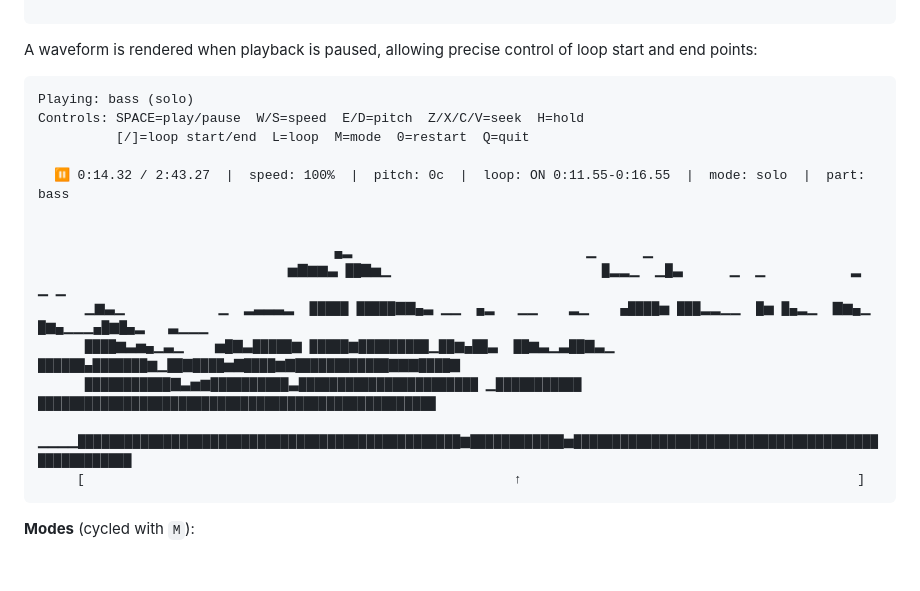
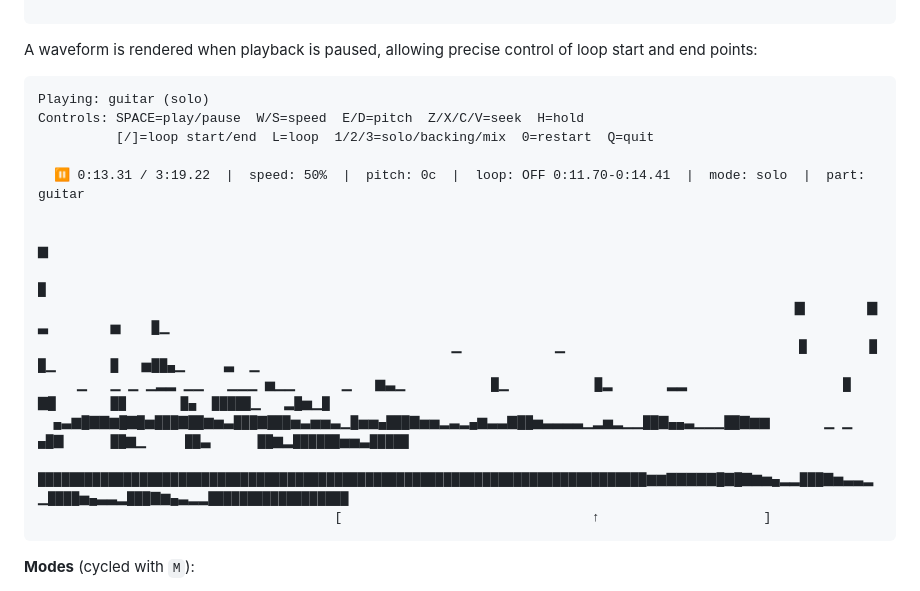
Before and after one commit to tobycmurray/learn-to-play-it, a Markdown page: README.md, the part around the change. Drawn GitHub-style; blank space fills up the shorter version.

Commit message:
update TUI display shown in README

````diff
--- a/README.md
+++ b/README.md
@@ -131,20 +131,20 @@ These keys follow a visual layout, shown below:
 
 A waveform is rendered when playback is paused, allowing precise control of loop start and end points:
 ```
-Playing: bass (solo)
+Playing: guitar (solo)
 Controls: SPACE=play/pause  W/S=speed  E/D=pitch  Z/X/C/V=seek  H=hold
-          [/]=loop start/end  L=loop  M=mode  0=restart  Q=quit
+          [/]=loop start/end  L=loop  1/2/3=solo/backing/mix  0=restart  Q=quit
 
-  ⏸ 0:14.32 / 2:43.27  |  speed: 100%  |  pitch: 0c  |  loop: ON 0:11.55-0:16.55  |  mode: solo  |  part: bass
+  ⏸ 0:13.31 / 3:19.22  |  speed: 50%  |  pitch: 0c  |  loop: OFF 0:11.70-0:14.41  |  mode: solo  |  part: guitar
 
-
-                                      ▄▂                              ▁      ▁
-                                ▅▇▆▆▃ ██▇▅▁                           █▂▂▁  ▁█▃      ▁  ▁           ▂      ▁ ▁
-      ▁▆▃▁            ▁  ▂▃▃▃▂  █████ █████▇▇▄▃ ▁▁  ▄▂   ▁▁    ▂▁    ▄████▅ ███▂▂▁▁  █▅ █▄▂▁  ▇▆▄▁  █▆▄▁▁▁▄█▆█▄▂   ▃▁▁▁
-      ████▆▃▅▄▁▃▁    ▅█▇▃█████▆ █████▆█████████▁██▆▄██▃  ██▆▃▁▃██▇▃▁ ██████▄███████▆▁██▇████▅▇████▆▇████████████▇▇▇████▇
-      ███████████▇▃▅▆██████████▃███████████████████████ ▁███████████ ███████████████████████████████████████████████████
-  ▁▁▁▁█████████████████████████████████████████████████▆████████████▅███████████████████████████████████████████████████
-     [                                                       ↑                                           ]
+                                                                                                                                ▆
+                                                                                                                                █
+                                                                                                 ▇        ▇       ▃        ▅    █▁
+                                                     ▁            ▁                              █        █       █▁       █   ▅██▄▁     ▃  ▁
+     ▁   ▁ ▁ ▁▂▂ ▁▁   ▁▁▁ ▅▁▁      ▁   ▆▃▁           █▁           █▂       ▂▂                    █       ▇█       ██       █▄  █████▁   ▂█▅▁█
+  ▄▃▆█▇▇▆█▇█▅███▇██▆▅▃███▇███▅▃▅▅▃▁█▅▅▄███▇▅▅▂▃▂▄▆▃▃▇██▅▃▃▃▃▁▂▅▂▁▁██▇▄▄▃▁▁▁██▇▆▆       ▁ ▁      ▄█▇      ██▆▁     ██▃      ██▆▂██████▅▅▃█████
+  ██████████████████████████████████████████████████████████████████████████████▆▆▇▇▇▇▇█▇█▇▆▅▄▂▂███▇▅▃▃▂▁████▅▄▃▃▂███▇▆▄▃▂▂██████████████████
+                                      [                                ↑                     ]
 ```
 
 **Modes** (cycled with `M`):
````
